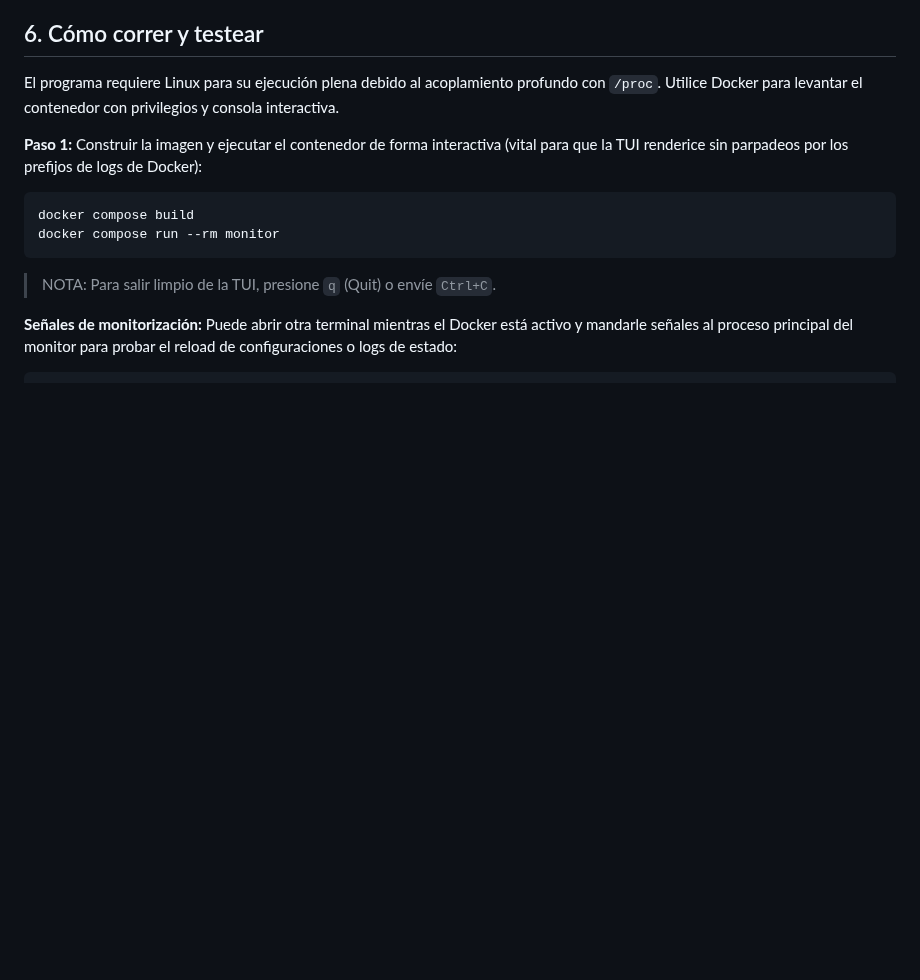
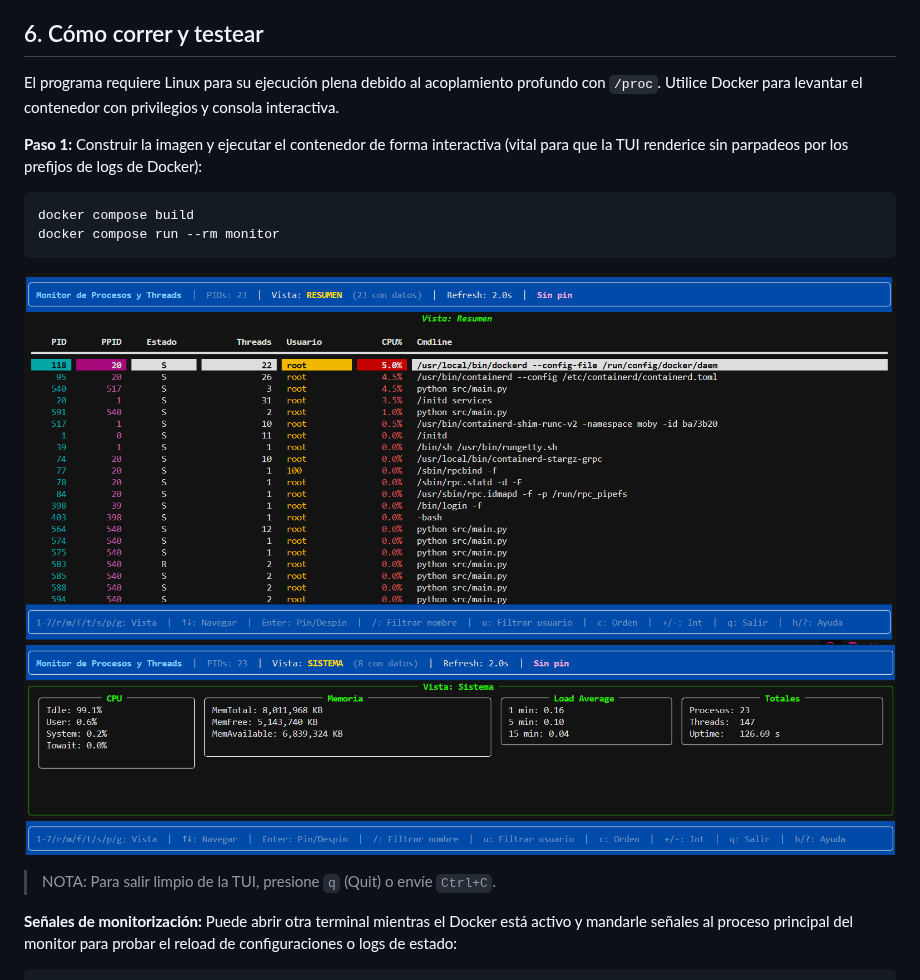
Before and after one commit to juliamorandini/computacion2-2026, a Markdown page: TP1/README.md, the part around the change. Rendered like a GitHub page; pictures changed too: TP1/image-1.png (added), TP1/image.png (added); blank space fills up the shorter version.

Commit message:
agregado de imagenes

````diff
--- a/TP1/README.md
+++ b/TP1/README.md
@@ -84,6 +84,8 @@ El programa requiere Linux para su ejecución plena debido al acoplamiento profu
 docker compose build
 docker compose run --rm monitor
 ```
+![alt text](image.png)
+![alt text](image-1.png)
 > NOTA: Para salir limpio de la TUI, presione `q` (Quit) o envíe `Ctrl+C`.
 
 **Señales de monitorización:**
````
